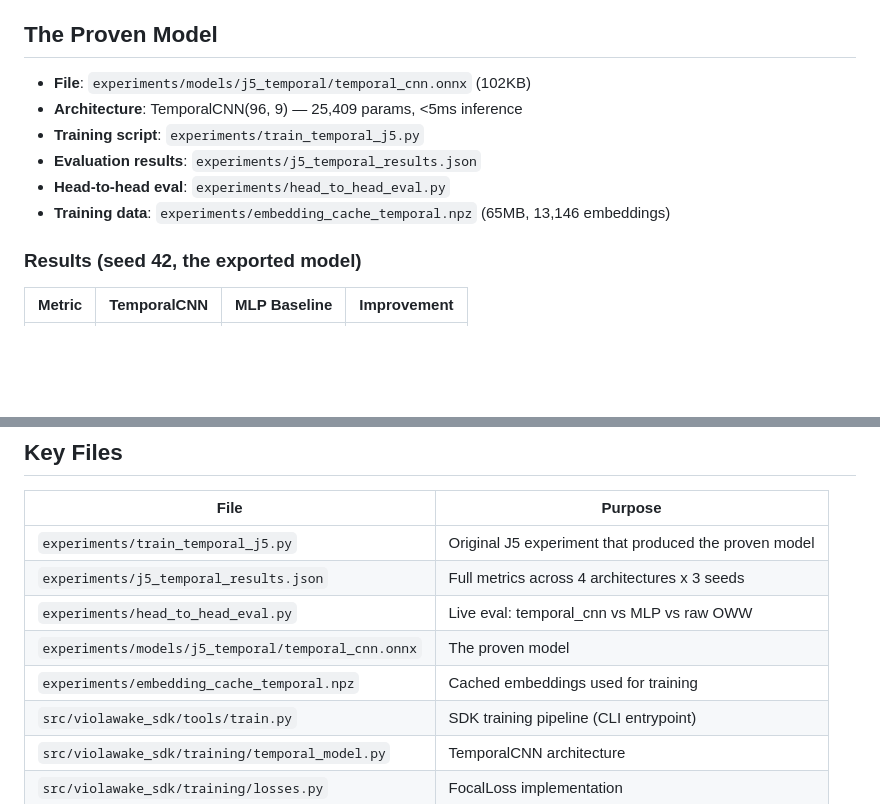
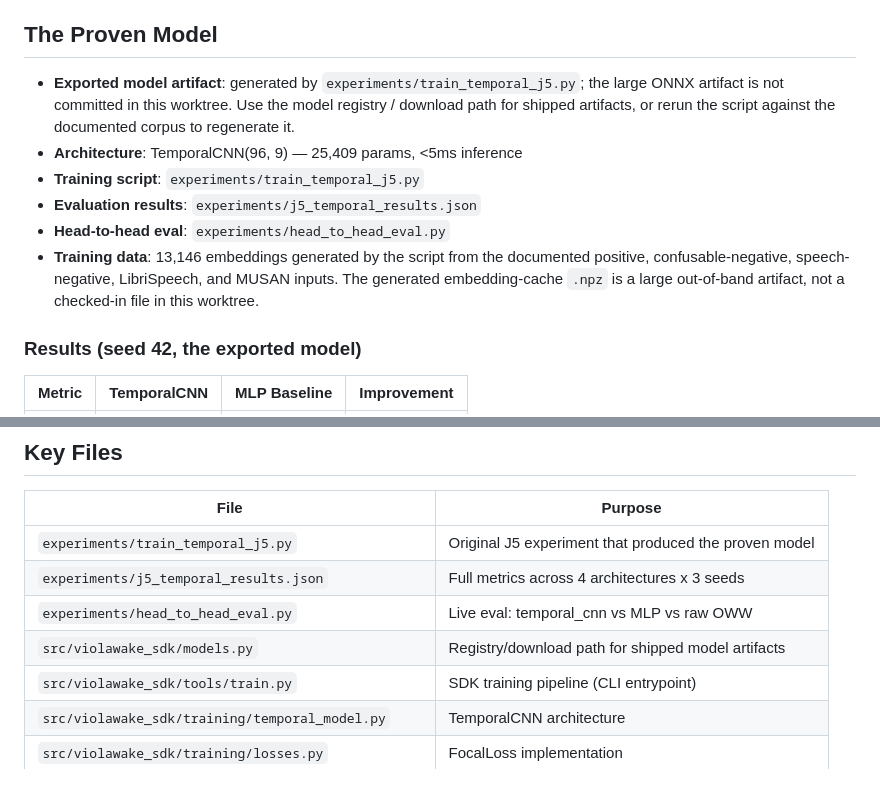
Before and after one commit to GeeIHadAGoodTime/ViolaWake, a Markdown page: docs/PROVEN_TRAINING_RECIPE.md, 2 parts joined by grey strips. Rendered like a GitHub page; blank space fills up the shorter version.

Commit message:
Fix training recipe artifact references
Document the proven ONNX model and embedding cache as generated out-of-band artifacts instead of checked-in paths that are absent in this worktree.

Ratchet-Exempt: docs-only

```diff
--- a/docs/PROVEN_TRAINING_RECIPE.md
+++ b/docs/PROVEN_TRAINING_RECIPE.md
@@ -4,12 +4,18 @@ The canonical training recipe for production-quality wake word models. This pipe
 
 ## The Proven Model
 
-- **File**: `experiments/models/j5_temporal/temporal_cnn.onnx` (102KB)
+- **Exported model artifact**: generated by `experiments/train_temporal_j5.py`;
+  the large ONNX artifact is not committed in this worktree. Use the model
+  registry / download path for shipped artifacts, or rerun the script against
+  the documented corpus to regenerate it.
 - **Architecture**: TemporalCNN(96, 9) — 25,409 params, <5ms inference
 - **Training script**: `experiments/train_temporal_j5.py`
 - **Evaluation results**: `experiments/j5_temporal_results.json`
 - **Head-to-head eval**: `experiments/head_to_head_eval.py`
-- **Training data**: `experiments/embedding_cache_temporal.npz` (65MB, 13,146 embeddings)
+- **Training data**: 13,146 embeddings generated by the script from the
+  documented positive, confusable-negative, speech-negative, LibriSpeech, and
+  MUSAN inputs. The generated embedding-cache `.npz` is a large out-of-band
+  artifact, not a checked-in file in this worktree.
 
 ### Results (seed 42, the exported model)
 
@@ -112,8 +118,7 @@ See `console/backend/scripts/train_full_pipeline.py` for the standalone producti
 | `experiments/train_temporal_j5.py` | Original J5 experiment that produced the proven model |
 | `experiments/j5_temporal_results.json` | Full metrics across 4 architectures x 3 seeds |
 | `experiments/head_to_head_eval.py` | Live eval: temporal_cnn vs MLP vs raw OWW |
-| `experiments/models/j5_temporal/temporal_cnn.onnx` | The proven model |
-| `experiments/embedding_cache_temporal.npz` | Cached embeddings used for training |
+| `src/violawake_sdk/models.py` | Registry/download path for shipped model artifacts |
 | `src/violawake_sdk/tools/train.py` | SDK training pipeline (CLI entrypoint) |
 | `src/violawake_sdk/training/temporal_model.py` | TemporalCNN architecture |
 | `src/violawake_sdk/training/losses.py` | FocalLoss implementation |
```
